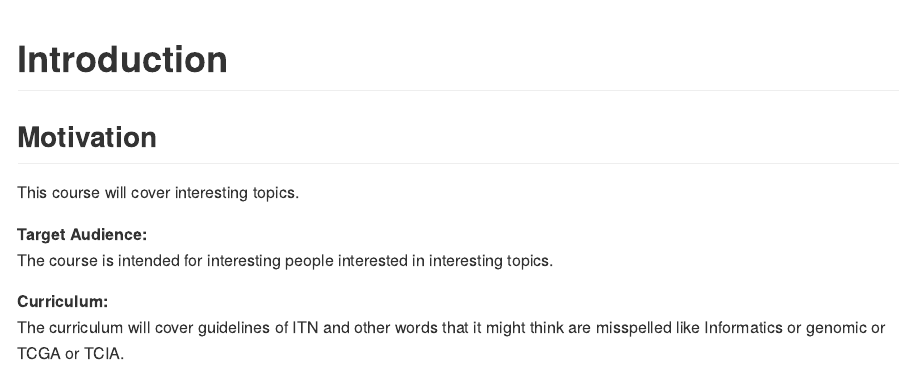
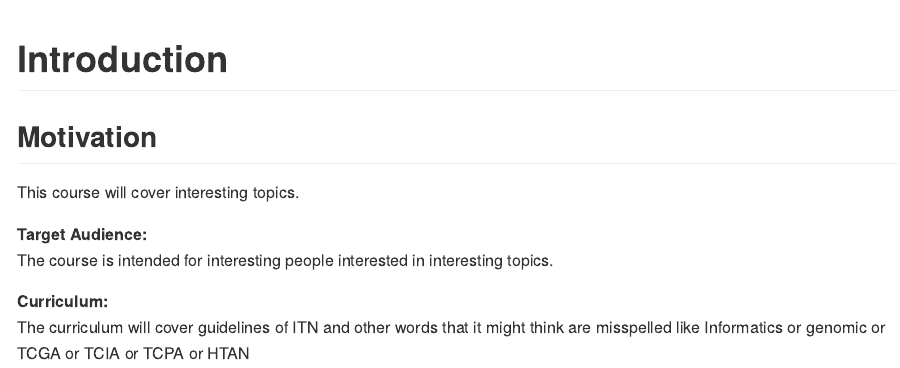
Before and after one commit to carriewright11/testing_template, an R Markdown document (01-intro.Rmd): the page in a window 1100 px wide, from its top. The pictures show the output file docs/01-intro.md that the author committed with the source, drawn offline in the style of GitHub.

Commit message:
trying to fail spelling with more than 2 worlds that would need to be added to the dictionary.

```diff
--- a/01-intro.Rmd
+++ b/01-intro.Rmd
@@ -12,4 +12,4 @@ This course will cover interesting topics.
 The course is intended for interesting people interested in interesting topics.
 
 **Curriculum:**
-The curriculum will cover guidelines of ITN and other words that it might think are misspelled like Informatics or genomic or TCGA or TCIA.
+The curriculum will cover guidelines of ITN and other words that it might think are misspelled like Informatics or genomic or TCGA or TCIA or TCPA or HTAN
```
Also changed, not shown: docs/01-intro.md, docs/search_index.json, 3 other files.
